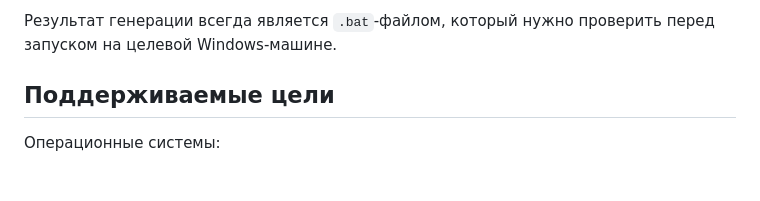
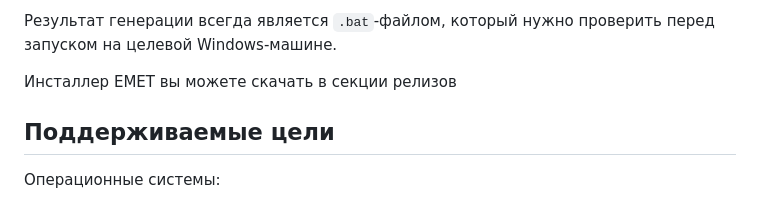
Before and after one commit to n0rthl1ght/ahwt, a Markdown page: README_RU.md, the part around one of its changes. Rendered like a GitHub page; blank space fills up the shorter version.

Commit message:
Обновить README_RU.md с описанием AHWT
Добавлено описание приложения и его функциональности на русском языке.

```diff
--- a/README_RU.md
+++ b/README_RU.md
@@ -21,6 +25,8 @@ AHWT генерирует batch-скрипты для применения на
 - настройки харденинга Microsoft Office
 
 Результат генерации всегда является `.bat`-файлом, который нужно проверить перед запуском на целевой Windows-машине.
+
+Инсталлер EMET вы можете скачать в секции релизов
 
 ## Поддерживаемые цели
 
```
Also changed, not shown: other parts of README_RU.md (+4 -0 lines).
